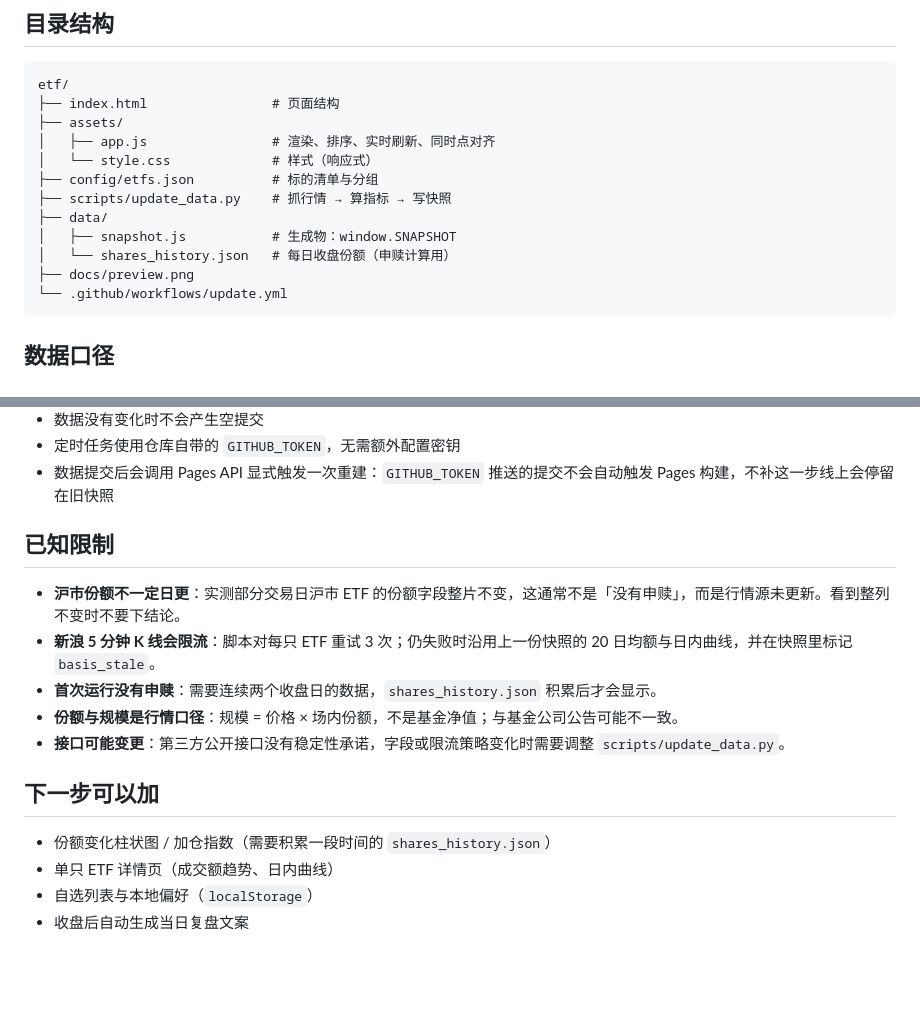
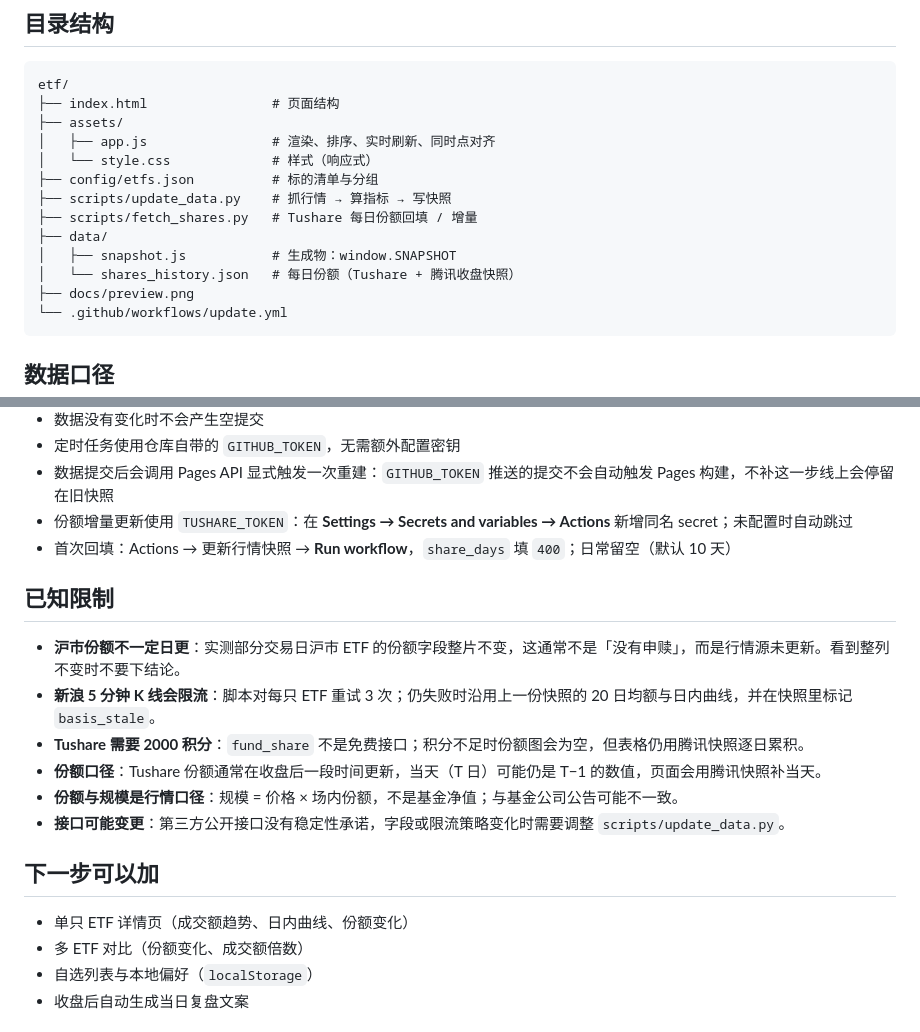
Before and after one commit to Azyp1e/etf, a Markdown page: README.md, 2 parts joined by grey strips. Rendered like a GitHub page; blank space fills up the shorter version.

````diff
--- a/README.md
+++ b/README.md
@@ -40,9 +44,10 @@ etf/
 │   └── style.css             # 样式（响应式）
 ├── config/etfs.json          # 标的清单与分组
 ├── scripts/update_data.py    # 抓行情 → 算指标 → 写快照
+├── scripts/fetch_shares.py   # Tushare 每日份额回填 / 增量
 ├── data/
 │   ├── snapshot.js           # 生成物：window.SNAPSHOT
-│   └── shares_history.json   # 每日收盘份额（申赎计算用）
+│   └── shares_history.json   # 每日份额（Tushare + 腾讯收盘快照）
 ├── docs/preview.png
 └── .github/workflows/update.yml
 ```
@@ -151,19 +173,22 @@ schedule:
 - 数据没有变化时不会产生空提交
 - 定时任务使用仓库自带的 `GITHUB_TOKEN`，无需额外配置密钥
 - 数据提交后会调用 Pages API 显式触发一次重建：`GITHUB_TOKEN` 推送的提交不会自动触发 Pages 构建，不补这一步线上会停留在旧快照
+- 份额增量更新使用 `TUSHARE_TOKEN`：在 **Settings → Secrets and variables → Actions** 新增同名 secret；未配置时自动跳过
+- 首次回填：Actions → 更新行情快照 → **Run workflow**，`share_days` 填 `400`；日常留空（默认 10 天）
 
 ## 已知限制
 
 - **沪市份额不一定日更**：实测部分交易日沪市 ETF 的份额字段整片不变，这通常不是「没有申赎」，而是行情源未更新。看到整列不变时不要下结论。
 - **新浪 5 分钟 K 线会限流**：脚本对每只 ETF 重试 3 次；仍失败时沿用上一份快照的 20 日均额与日内曲线，并在快照里标记 `basis_stale`。
-- **首次运行没有申赎**：需要连续两个收盘日的数据，`shares_history.json` 积累后才会显示。
+- **Tushare 需要 2000 积分**：`fund_share` 不是免费接口；积分不足时份额图会为空，但表格仍用腾讯快照逐日累积。
+- **份额口径**：Tushare 份额通常在收盘后一段时间更新，当天（T 日）可能仍是 T−1 的数值，页面会用腾讯快照补当天。
 - **份额与规模是行情口径**：规模 = 价格 × 场内份额，不是基金净值；与基金公司公告可能不一致。
 - **接口可能变更**：第三方公开接口没有稳定性承诺，字段或限流策略变化时需要调整 `scripts/update_data.py`。
 
 ## 下一步可以加
 
-- 份额变化柱状图 / 加仓指数（需要积累一段时间的 `shares_history.json`）
-- 单只 ETF 详情页（成交额趋势、日内曲线）
+- 单只 ETF 详情页（成交额趋势、日内曲线、份额变化）
+- 多 ETF 对比（份额变化、成交额倍数）
 - 自选列表与本地偏好（`localStorage`）
 - 收盘后自动生成当日复盘文案
 
````
Also changed, not shown: other parts of README.md (+23 -4 lines), docs/preview.png, 8 other files.
